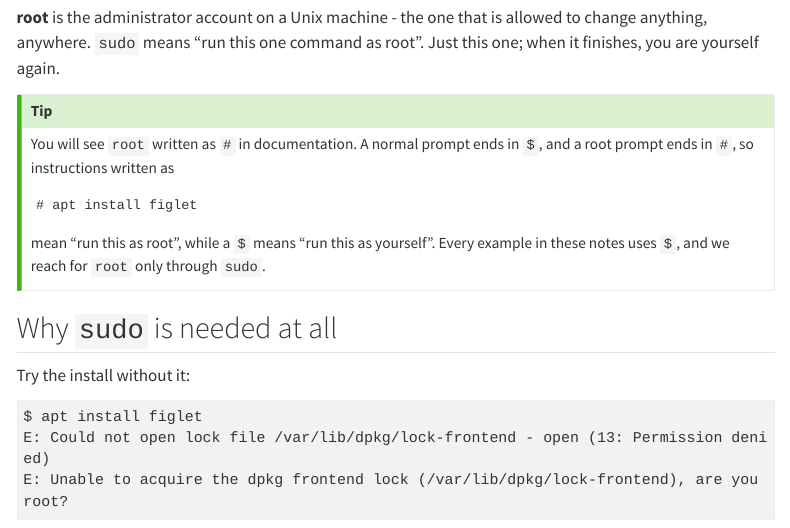
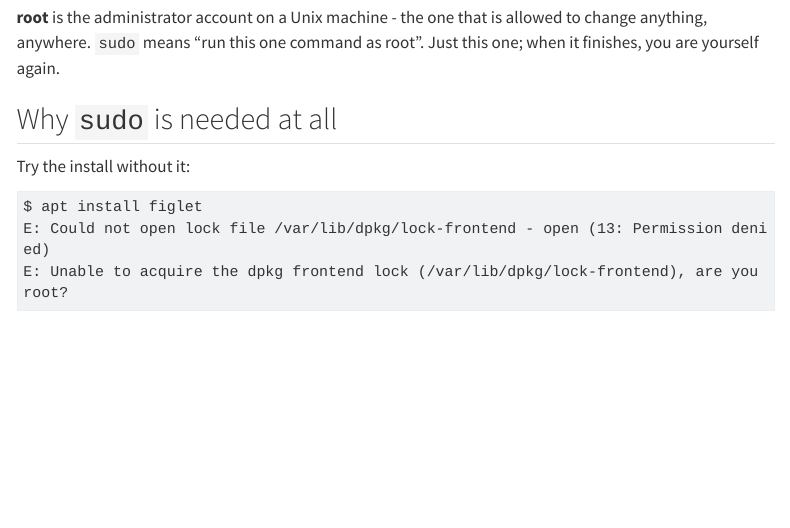
Before and after one commit to anandology/craft-of-computing, a Quarto document (website/cmdline/installing-software.qmd): the page in a window 1100 px wide, from 1380 px down. Rendered offline with R 4.5, knitr and Pandoc in place of Quarto, with nearby package versions; menus at the side of the page are left out.

Commit message:
website: drop the root prompt convention from Installing Software
Students never get a root shell in this course, so the '#' versus '$'
convention has nothing to attach to. whoami and sudo whoami carry the
idea on their own.

````diff
--- a/website/cmdline/installing-software.qmd
+++ b/website/cmdline/installing-software.qmd
@@ -78,18 +78,6 @@ The same command, run by somebody else.
 **root** is the administrator account on a Unix machine - the one that is
 allowed to change anything, anywhere. `sudo` means "run this one command as
 root". Just this one; when it finishes, you are yourself again.
-
-::: {.callout-tip}
-You will see `root` written as `#` in documentation. A normal prompt ends in
-`$`, and a root prompt ends in `#`, so instructions written as
-
-```
-# apt install figlet
-```
-
-mean "run this as root", while a `$` means "run this as yourself". Every
-example in these notes uses `$`, and we reach for `root` only through `sudo`.
-:::
 
 ## Why `sudo` is needed at all
 
````
